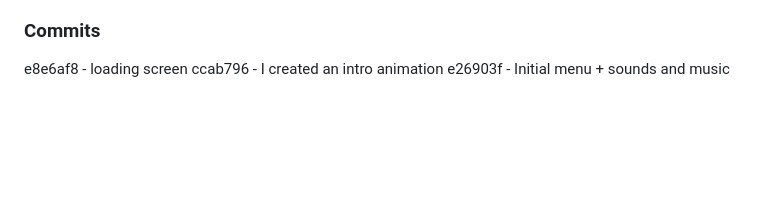
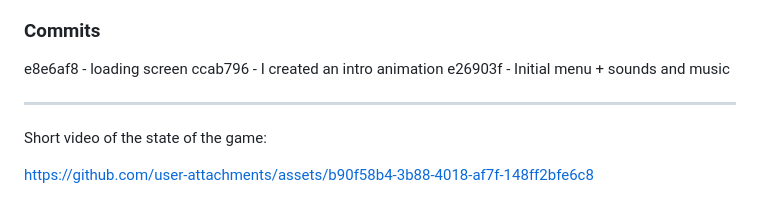
Before and after one commit to AnaSantos05/ICG-Vivarium, a Markdown page: README.md, the part around the change. Drawn GitHub-style; blank space fills up the shorter version.

```diff
--- a/README.md
+++ b/README.md
@@ -197,3 +197,9 @@ https://github.com/user-attachments/assets/e4d05c88-d464-456b-b648-c915540ed4ec
 e8e6af8 - loading screen
 ccab796 - I created an intro animation
 e26903f - Initial menu + sounds and music
+
+---
+
+Short video of the state of the game:
+
+https://github.com/user-attachments/assets/b90f58b4-3b88-4018-af7f-148ff2bfe6c8
```
